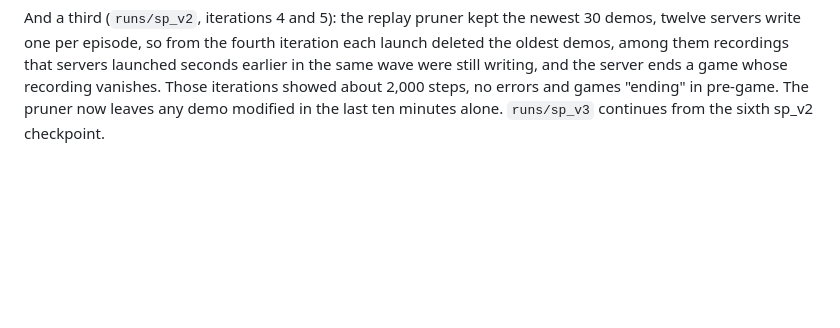
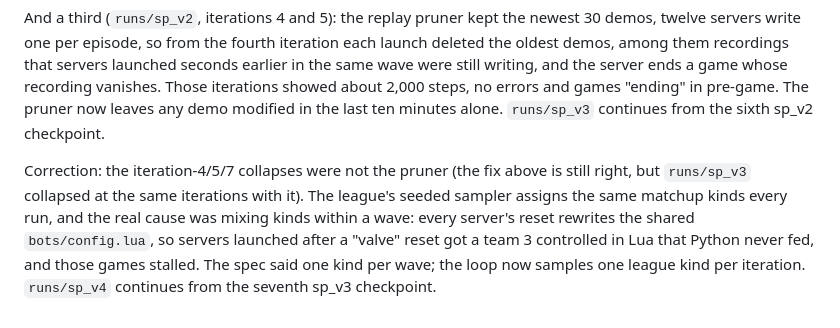
Before and after one commit to wience/dotasim, a Markdown page: docs/experiments.md, the part around the change. Drawn GitHub-style; blank space fills up the shorter version.

Commit message:
docs: the real cause of the periodic collapses (mixed matchup kinds in a wave)

```diff
--- a/docs/experiments.md
+++ b/docs/experiments.md
@@ -129,3 +129,10 @@ one per episode, so from the fourth iteration each launch deleted the oldest dem
 launched seconds earlier in the same wave were still writing, and the server ends a game whose recording vanishes. Those
 iterations showed about 2,000 steps, no errors and games "ending" in pre-game. The pruner now leaves any demo modified
 in the last ten minutes alone. `runs/sp_v3` continues from the sixth sp_v2 checkpoint.
+
+Correction: the iteration-4/5/7 collapses were not the pruner (the fix above is still right, but `runs/sp_v3` collapsed
+at the same iterations with it). The league's seeded sampler assigns the same matchup kinds every run, and the real
+cause was mixing kinds within a wave: every server's reset rewrites the shared `bots/config.lua`, so servers launched
+after a "valve" reset got a team 3 controlled in Lua that Python never fed, and those games stalled. The spec said one
+kind per wave; the loop now samples one league kind per iteration. `runs/sp_v4` continues from the seventh sp_v3
+checkpoint.
```
